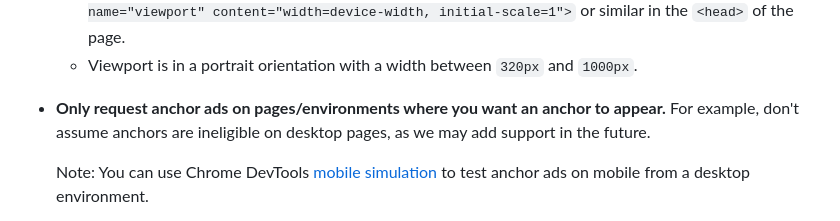
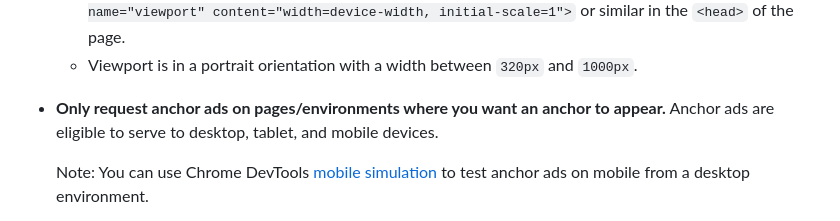
Before and after one commit to googleads/google-publisher-tag-samples, a Markdown page: display-anchor-ad/README.md, the part around the change. Drawn GitHub-style.

Commit message:
Update anchor ad documentation to reflect support for desktop.
PiperOrigin-RevId: 553795378

```diff
--- a/display-anchor-ad/README.md
+++ b/display-anchor-ad/README.md
@@ -30,8 +30,8 @@ look and behave on different devices and in different operating environments.
         `1000px`.
 
 *   **Only request anchor ads on pages/environments where you want an anchor to
-    appear.** For example, don't assume anchors are ineligible on desktop pages,
-    as we may add support in the future.
+    appear.** Anchor ads are eligible to serve to desktop, tablet, and mobile
+    devices.
 
     Note: You can use Chrome DevTools [mobile simulation][simulate_mobile] to
     test anchor ads on mobile from a desktop environment.
```
